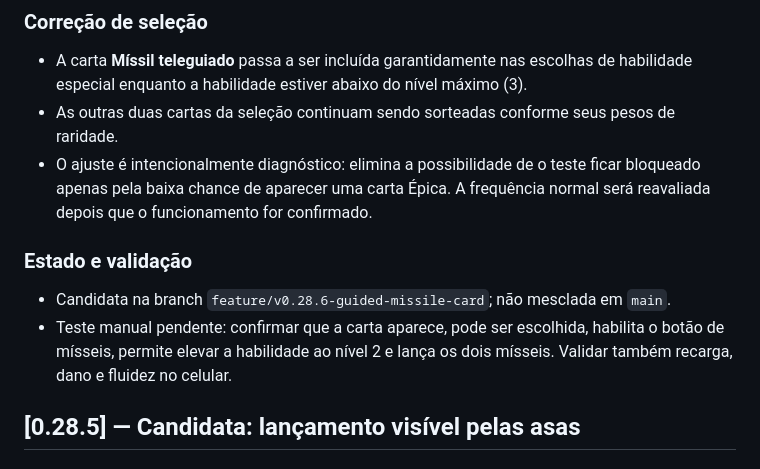
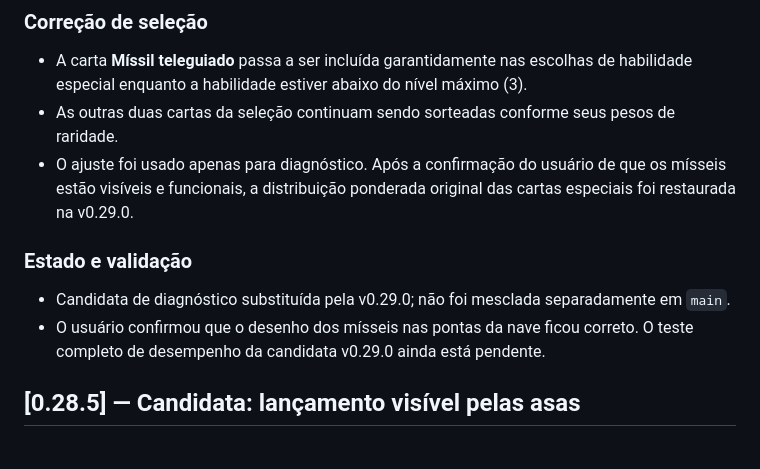
Before and after one commit to claudiohenriky/GALACTIC-DEFENDER, a Markdown page: CHANGELOG.md, the part around the change. Rendered like a GitHub page.

Commit message:
v0.29.0: ajustar documentação de validação e próximos passos

```diff
--- a/CHANGELOG.md
+++ b/CHANGELOG.md
@@ -22,11 +22,11 @@
 ### Correção de seleção
 - A carta **Míssil teleguiado** passa a ser incluída garantidamente nas escolhas de habilidade especial enquanto a habilidade estiver abaixo do nível máximo (3).
 - As outras duas cartas da seleção continuam sendo sorteadas conforme seus pesos de raridade.
-- O ajuste é intencionalmente diagnóstico: elimina a possibilidade de o teste ficar bloqueado apenas pela baixa chance de aparecer uma carta Épica. A frequência normal será reavaliada depois que o funcionamento for confirmado.
+- O ajuste foi usado apenas para diagnóstico. Após a confirmação do usuário de que os mísseis estão visíveis e funcionais, a distribuição ponderada original das cartas especiais foi restaurada na v0.29.0.
 
 ### Estado e validação
-- Candidata na branch `feature/v0.28.6-guided-missile-card`; não mesclada em `main`.
-- Teste manual pendente: confirmar que a carta aparece, pode ser escolhida, habilita o botão de mísseis, permite elevar a habilidade ao nível 2 e lança os dois mísseis. Validar também recarga, dano e fluidez no celular.
+- Candidata de diagnóstico substituída pela v0.29.0; não foi mesclada separadamente em `main`.
+- O usuário confirmou que o desenho dos mísseis nas pontas da nave ficou correto. O teste completo de desempenho da candidata v0.29.0 ainda está pendente.
 
 ## [0.28.5] — Candidata: lançamento visível pelas asas
 
```
